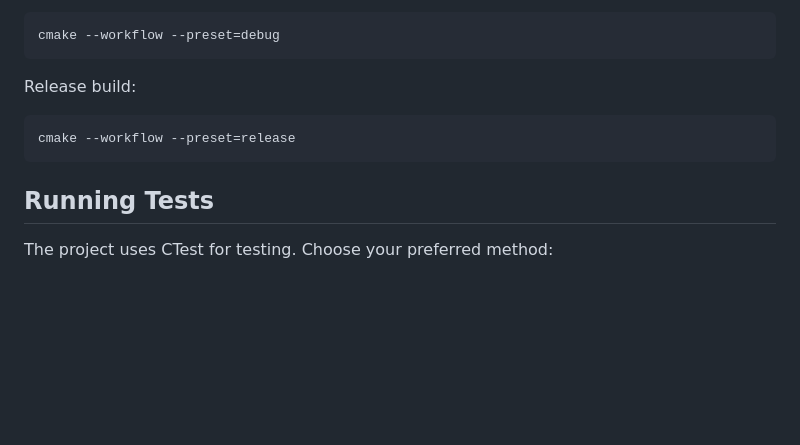
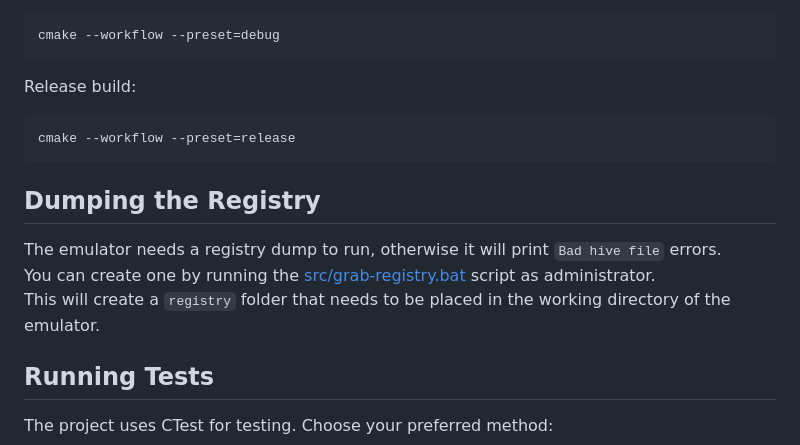
Before and after one commit to momo5502/sogen, a Markdown page: README.md, the part around the change. Drawn GitHub-style; blank space fills up the shorter version.

Commit message:
Document registry dumping
Relevant for #37

````diff
--- a/README.md
+++ b/README.md
@@ -83,6 +83,12 @@ Release build:
 cmake --workflow --preset=release
 ```
 
+## Dumping the Registry
+
+The emulator needs a registry dump to run, otherwise it will print `Bad hive file` errors.
+You can create one by running the <a href="./src/grab-registry.bat">src/grab-registry.bat</a> script as administrator.
+This will create a `registry` folder that needs to be placed in the working directory of the emulator.
+
 ## Running Tests
 
 The project uses CTest for testing. Choose your preferred method:
````
